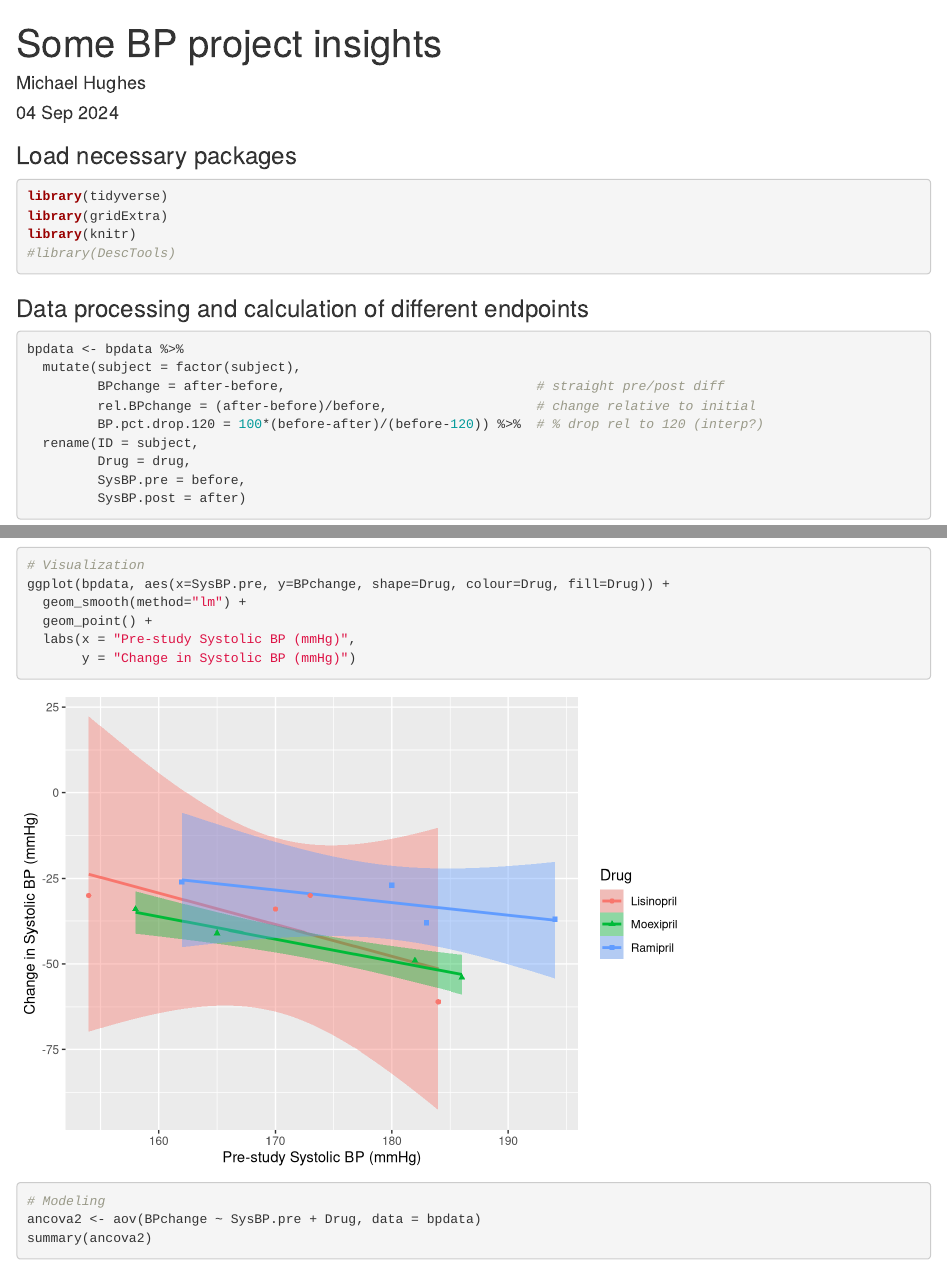
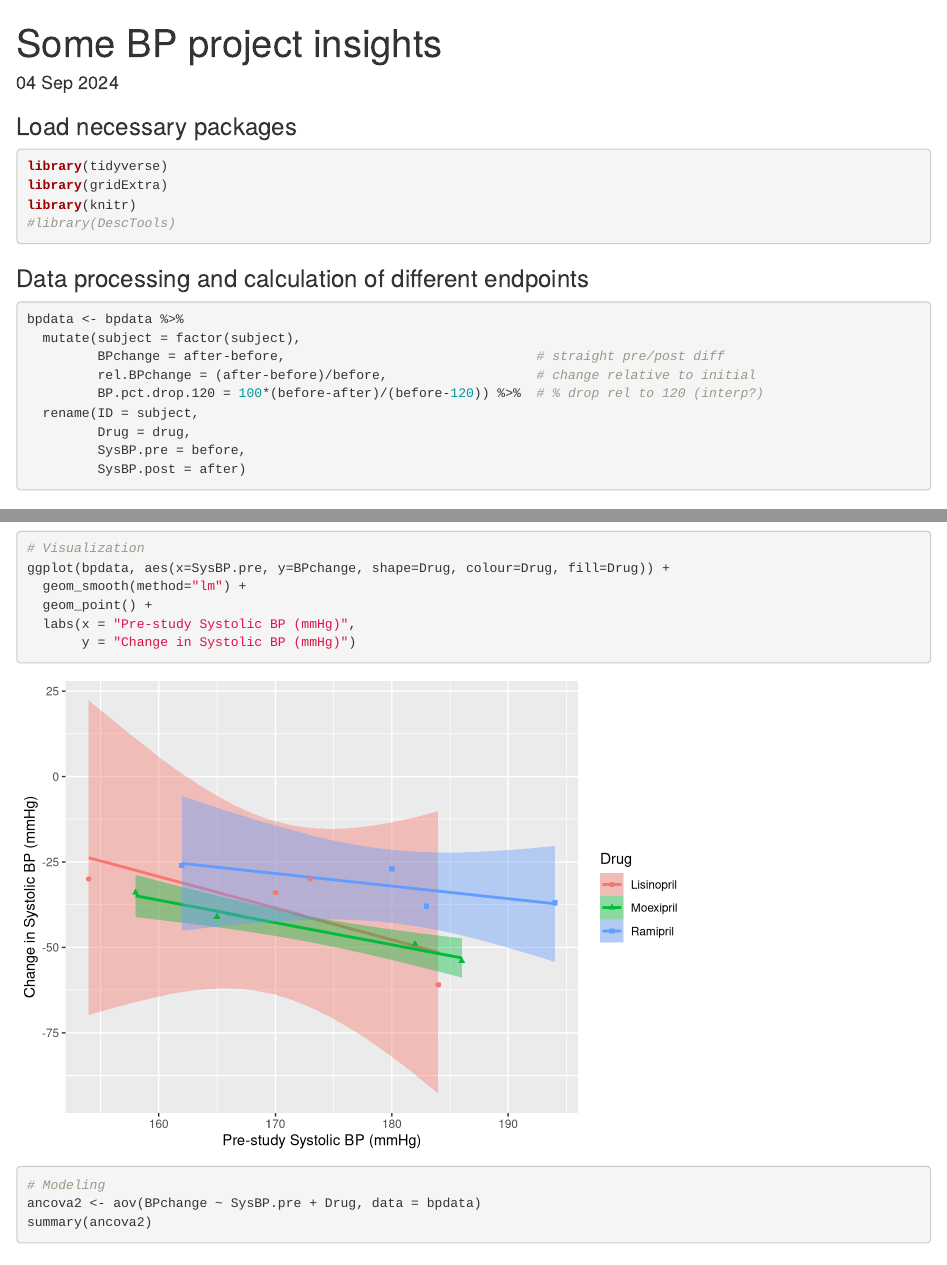
Before and after one commit to Klenam-Oliver/Blood-Pressure-Analysis, an R Markdown document (Some BP project insights - starter.Rmd): the page in a window 1100 px wide, from its top, and a second part further down, joined at a grey line. Rendered offline with R 4.5, knitr and Pandoc, with nearby package versions.

Commit message:
Update Some BP project insights - starter.Rmd

```diff
--- a/Some BP project insights - starter.Rmd
+++ b/Some BP project insights - starter.Rmd
@@ -1,6 +1,5 @@
 ---
 title: "Some BP project insights"
-author: "Michael Hughes"
 date: "04 Sep 2024"
 output: html_document
 ---
```
